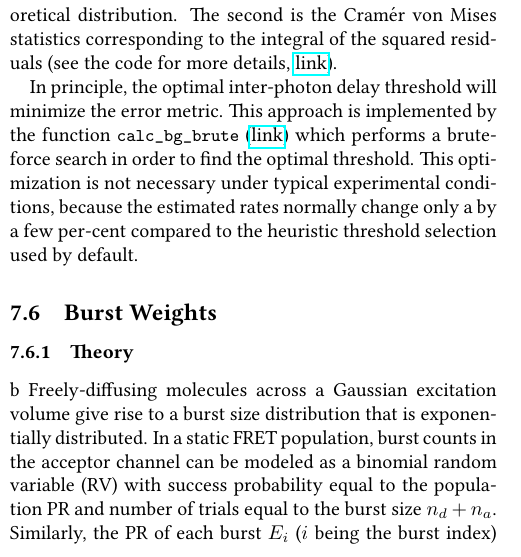
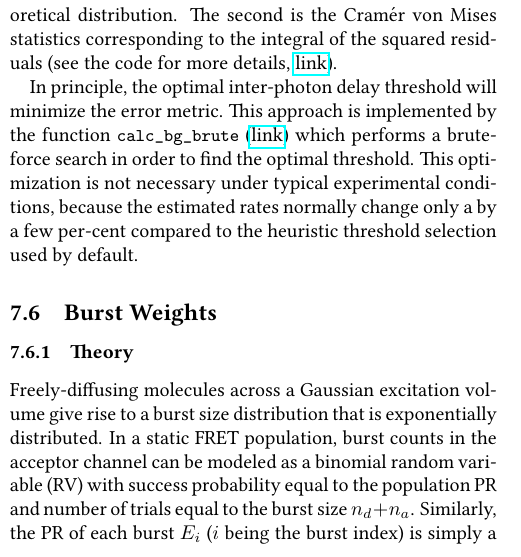
Before and after one commit to tritemio/fretbursts_paper, a LaTeX paper (main.tex, which reads Burst_Weights_Theory.tex): part of one column of page 18 of 20, cut so that both start at the same text. Compiled offline with pdfLaTeX.

Commit message:
edited Burst_Weights_Theory.tex

```diff
--- a/Burst_Weights_Theory.tex
+++ b/Burst_Weights_Theory.tex
@@ -1,7 +1,7 @@
 \subsection{Burst Weights}
 \label{sec:burstweights_theory}
 \subsubsection{Theory}
-b Freely-diffusing molecules across
+Freely-diffusing molecules across
 a Gaussian excitation volume give rise to
 a burst size distribution that is exponentially distributed.
 In a static FRET population, burst counts in the acceptor channel can be
```
